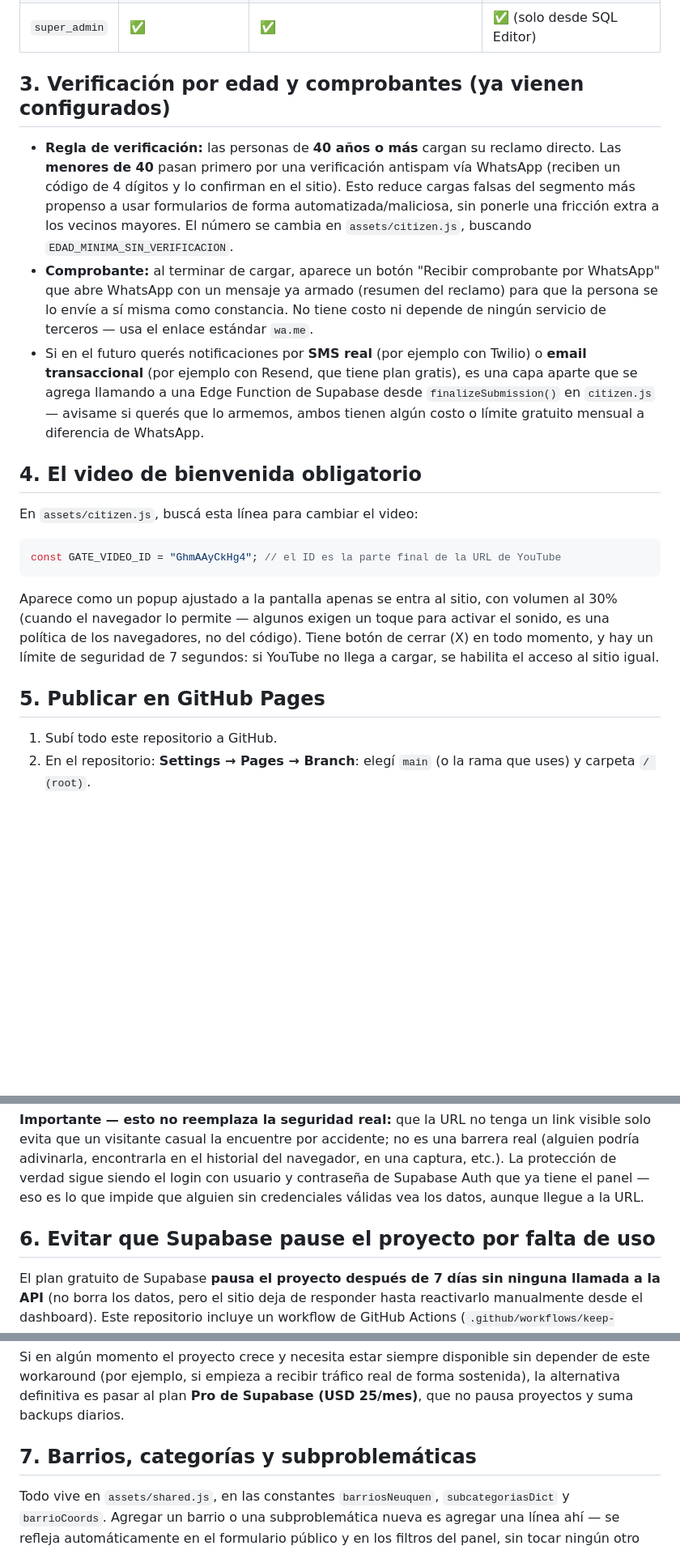
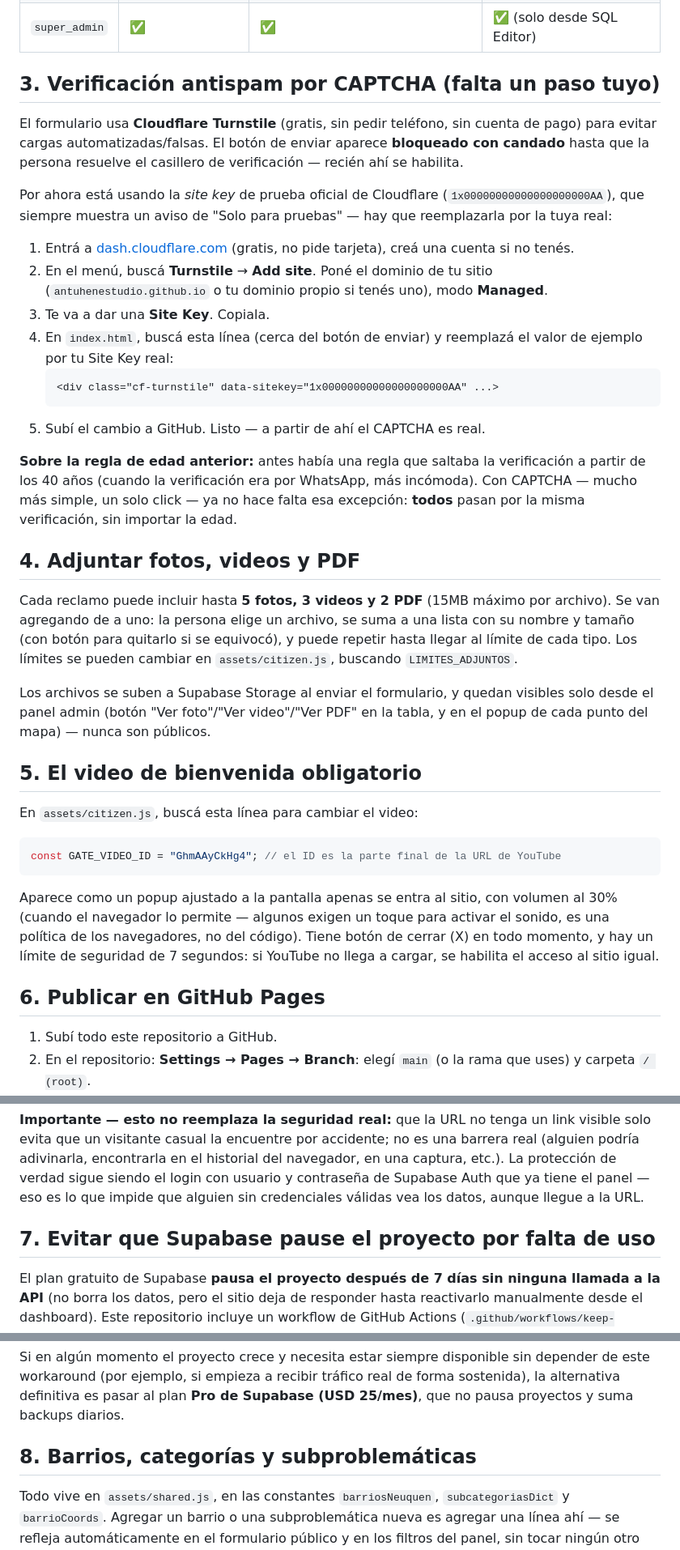
Before and after one commit to antuhenestudio/formulariofernandezseppi, a Markdown page: README.md, 3 parts joined by grey strips. Shown at 81% size. Drawn GitHub-style; blank space fills up the shorter version.

````diff
--- a/README.md
+++ b/README.md
@@ -61,13 +61,30 @@ Supabase es gratis para este volumen de uso (plan Free: hasta 500MB de base de d
 | `admin` | ✅ | ✅ | ❌ |
 | `super_admin` | ✅ | ✅ | ✅ (solo desde SQL Editor) |
 
-## 3. Verificación por edad y comprobantes (ya vienen configurados)
+## 3. Verificación antispam por CAPTCHA (falta un paso tuyo)
 
-- **Regla de verificación:** las personas de **40 años o más** cargan su reclamo directo. Las **menores de 40** pasan primero por una verificación antispam vía WhatsApp (reciben un código de 4 dígitos y lo confirman en el sitio). Esto reduce cargas falsas del segmento más propenso a usar formularios de forma automatizada/maliciosa, sin ponerle una fricción extra a los vecinos mayores. El número se cambia en `assets/citizen.js`, buscando `EDAD_MINIMA_SIN_VERIFICACION`.
-- **Comprobante:** al terminar de cargar, aparece un botón "Recibir comprobante por WhatsApp" que abre WhatsApp con un mensaje ya armado (resumen del reclamo) para que la persona se lo envíe a sí misma como constancia. No tiene costo ni depende de ningún servicio de terceros — usa el enlace estándar `wa.me`.
-- Si en el futuro querés notificaciones por **SMS real** (por ejemplo con Twilio) o **email transaccional** (por ejemplo con Resend, que tiene plan gratis), es una capa aparte que se agrega llamando a una Edge Function de Supabase desde `finalizeSubmission()` en `citizen.js` — avisame si querés que lo armemos, ambos tienen algún costo o límite gratuito mensual a diferencia de WhatsApp.
+El formulario usa **Cloudflare Turnstile** (gratis, sin pedir teléfono, sin cuenta de pago) para evitar cargas automatizadas/falsas. El botón de enviar aparece **bloqueado con candado** hasta que la persona resuelve el casillero de verificación — recién ahí se habilita.
 
-## 4. El video de bienvenida obligatorio
+Por ahora está usando la *site key* de prueba oficial de Cloudflare (`1x00000000000000000000AA`), que siempre muestra un aviso de "Solo para pruebas" — hay que reemplazarla por la tuya real:
+
+1. Entrá a [dash.cloudflare.com](https://dash.cloudflare.com) (gratis, no pide tarjeta), creá una cuenta si no tenés.
+2. En el menú, buscá **Turnstile** → **Add site**. Poné el dominio de tu sitio (`antuhenestudio.github.io` o tu dominio propio si tenés uno), modo **Managed**.
+3. Te va a dar una **Site Key**. Copiala.
+4. En `index.html`, buscá esta línea (cerca del botón de enviar) y reemplazá el valor de ejemplo por tu Site Key real:
+   ```html
+   <div class="cf-turnstile" data-sitekey="1x00000000000000000000AA" ...>
+   ```
+5. Subí el cambio a GitHub. Listo — a partir de ahí el CAPTCHA es real.
+
+**Sobre la regla de edad anterior:** antes había una regla que saltaba la verificación a partir de los 40 años (cuando la verificación era por WhatsApp, más incómoda). Con CAPTCHA — mucho más simple, un solo click — ya no hace falta esa excepción: **todos** pasan por la misma verificación, sin importar la edad.
+
+## 4. Adjuntar fotos, videos y PDF
+
+Cada reclamo puede incluir hasta **5 fotos, 3 videos y 2 PDF** (15MB máximo por archivo). Se van agregando de a uno: la persona elige un archivo, se suma a una lista con su nombre y tamaño (con botón para quitarlo si se equivocó), y puede repetir hasta llegar al límite de cada tipo. Los límites se pueden cambiar en `assets/citizen.js`, buscando `LIMITES_ADJUNTOS`.
+
+Los archivos se suben a Supabase Storage al enviar el formulario, y quedan visibles solo desde el panel admin (botón "Ver foto"/"Ver video"/"Ver PDF" en la tabla, y en el popup de cada punto del mapa) — nunca son públicos.
+
+## 5. El video de bienvenida obligatorio
 
 En `assets/citizen.js`, buscá esta línea para cambiar el video:
 ```js
@@ -75,7 +92,7 @@ const GATE_VIDEO_ID = "GhmAAyCkHg4"; // el ID es la parte final de la URL de You
 ```
 Aparece como un popup ajustado a la pantalla apenas se entra al sitio, con volumen al 30% (cuando el navegador lo permite — algunos exigen un toque para activar el sonido, es una política de los navegadores, no del código). Tiene botón de cerrar (X) en todo momento, y hay un límite de seguridad de 7 segundos: si YouTube no llega a cargar, se habilita el acceso al sitio igual.
 
-## 5. Publicar en GitHub Pages
+## 6. Publicar en GitHub Pages
 
 1. Subí todo este repositorio a GitHub.
 2. En el repositorio: **Settings → Pages → Branch**: elegí `main` (o la rama que uses) y carpeta `/ (root)`.
@@ -84,7 +101,7 @@ Aparece como un popup ajustado a la pantalla apenas se entra al sitio, con volum
 
 **Importante — esto no reemplaza la seguridad real:** que la URL no tenga un link visible solo evita que un visitante casual la encuentre por accidente; no es una barrera real (alguien podría adivinarla, encontrarla en el historial del navegador, en una captura, etc.). La protección de verdad sigue siendo el login con usuario y contraseña de Supabase Auth que ya tiene el panel — eso es lo que impide que alguien sin credenciales válidas vea los datos, aunque llegue a la URL.
 
-## 6. Evitar que Supabase pause el proyecto por falta de uso
+## 7. Evitar que Supabase pause el proyecto por falta de uso
 
 El plan gratuito de Supabase **pausa el proyecto después de 7 días sin ninguna llamada a la API** (no borra los datos, pero el sitio deja de responder hasta reactivarlo manualmente desde el dashboard). Este repositorio incluye un workflow de GitHub Actions (`.github/workflows/keep-alive.yml`) que hace una consulta mínima cada 3-4 días para que esto nunca pase, sin costo extra.
 
@@ -97,6 +114,6 @@ Para activarlo (una sola vez):
 
 Si en algún momento el proyecto crece y necesita estar siempre disponible sin depender de este workaround (por ejemplo, si empieza a recibir tráfico real de forma sostenida), la alternativa definitiva es pasar al plan **Pro de Supabase (USD 25/mes)**, que no pausa proyectos y suma backups diarios.
 
-## 7. Barrios, categorías y subproblemáticas
+## 8. Barrios, categorías y subproblemáticas
 
 Todo vive en `assets/shared.js`, en las constantes `barriosNeuquen`, `subcategoriasDict` y `barrioCoords`. Agregar un barrio o una subproblemática nueva es agregar una línea ahí — se refleja automáticamente en el formulario público y en los filtros del panel, sin tocar ningún otro archivo.
````
